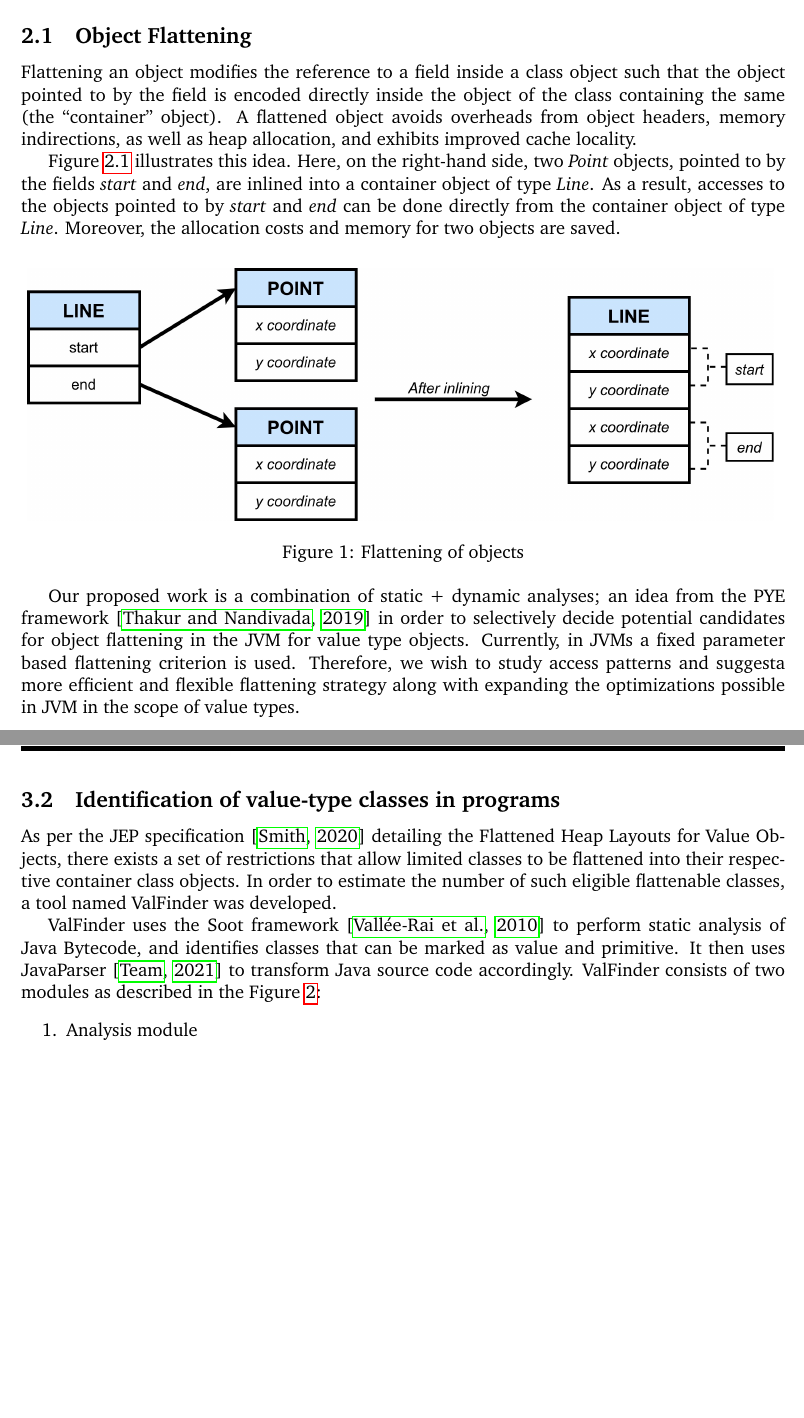
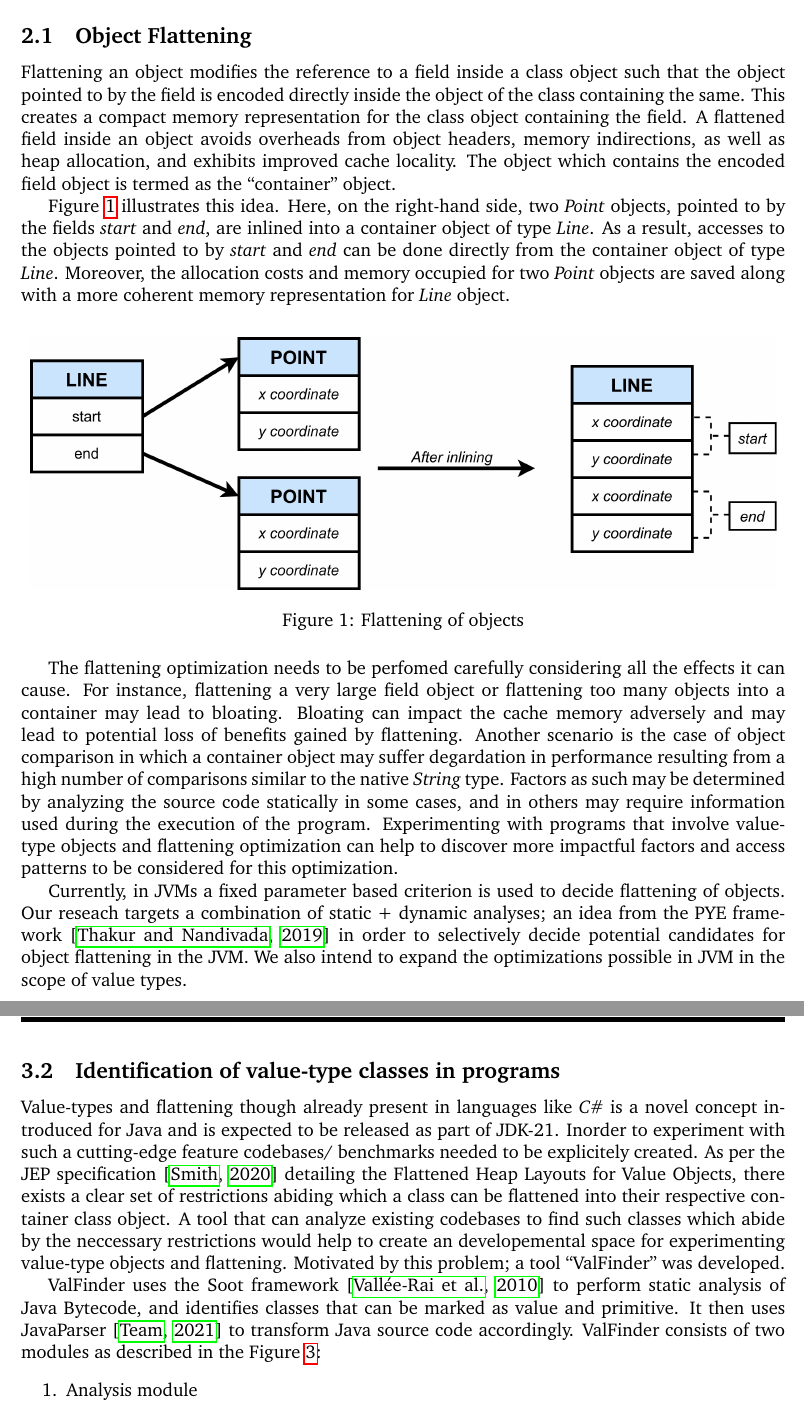
Before and after one commit to arjunhkumar/APC-Reports-Templates, a LaTeX document (Report.tex): two parts of pages 2 and 4 of 10, joined at a grey line, cut so that both start at the same text, the shorter picture padded with empty space. Compiled offline with pdfLaTeX.

Commit message:
Template fixes

```diff
--- a/Report.tex
+++ b/Report.tex
@@ -190,32 +189,47 @@ Machine (JVM) is object inlining or flattening \citep{ObjectInlining}.
 \subsection{Object Flattening}
 Flattening an object modifies the reference to a field inside a class object
 such that the object pointed to by the field is encoded directly inside the
-object of the class containing the same (the ``container'' object).
-A flattened object avoids overheads from object headers, memory indirections,
-as well as heap allocation, and exhibits improved cache locality.
+object of the class containing the same. This creates a compact memory representation
+for the class object containing the field.
+A flattened field inside an object avoids overheads from object headers,
+memory indirections, as well as heap allocation, and exhibits improved cache locality.
+The object which contains the encoded
+field object is termed as the ``container'' object.
 
-	Figure \ref{fig:Figure 1} illustrates this idea.
+Figure \ref{fig:Figure 1} illustrates this idea.
 Here, on the right-hand side, two {\em Point} objects, pointed to by
 the fields {\em start} and {\em end}, are inlined into a container object
 of type \textit{Line}.
-As a result, accesses to the objects pointed to by \textit{start} and \textit{end}
-can be done directly from the container object of type \textit{Line}. Moreover,
-the allocation costs and memory for two objects are saved.
+As a result, accesses to the objects pointed to by {\em start} and {\em end}
+can be done directly from the container object of type {\em Line}. Moreover,
+the allocation costs and memory occupied for two {\em Point} objects  are saved along
+with a more coherent memory representation for {\em Line} object.
 
-\begin{figure}[h]
+\begin{figure}[H]
 	\vskip 0.2cm
 	\centering
 	\includegraphics[scale=0.2]{Images/Flattening_Line.jpg}
+	\caption{Flattening of objects}
 	\label{fig:Figure 1}
-	\caption{Flattening of objects}
 \end{figure}
+The flattening optimization needs to be perfomed carefully considering all the effects it can cause.
+For instance, flattening a very large field object or flattening too many objects into a
+container may lead to bloating. Bloating can impact the cache memory adversely and may
+lead to potential loss of benefits gained by flattening. Another scenario is the case of object
+comparison in which a container object may suffer degardation in performance resulting
+from a high number of comparisons similar to the native {\em String} type. Factors as such may be
+determined by analyzing the source code statically in some cases, and in others may require
+information used during the execution of the program. Experimenting with programs that involve
+value-type objects and flattening optimization
+can help to discover more impactful factors and access patterns to be considered for this
+optimization.
 
-Our proposed work is a combination of static + dynamic analyses;
-an idea from the PYE framework \citep{PYE2019} in order to selectively decide
-potential candidates for object flattening in the JVM for value type objects. Currently, in
-JVMs a fixed parameter based flattening criterion is used. Therefore, we wish to study access patterns
-and suggesta more efficient and flexible flattening strategy along with expanding the optimizations
-possible in JVM in the scope of value types.
+Currently, in JVMs a fixed parameter based criterion is used to decide flattening of objects.
+Our reseach targets a combination of static + dynamic analyses; an idea from the PYE framework \citep{PYE2019} in
+order to selectively decide potential candidates for object flattening in the JVM.
+ We also intend to expand the optimizations
+possible in JVM in the scope of
+value types.
 
 \clearpage
 %%%%%%%%%%%%%%%%%%%%%%%%%%%%%%%%%%% PAGE 2 END %%%%%%%%%%%%%%%%%%%%%%%%%%%%%%%%%%%
@@ -305,16 +319,26 @@ each instance of the class to track which fields are should be flattened.
 {\raggedleft{}\HRule}
 
 \subsection{Identification of value-type classes in programs}
+Value-types and flattening though already present in languages like {\em C\#} is a novel concept
+introduced for Java and is expected to be released as part of
+JDK-21. Inorder to experiment with such a cutting-edge feature
+codebases/ benchmarks needed to be explicitely created.
 As per the JEP specification \citep{JEPP}
-detailing the Flattened Heap Layouts for Value Objects, there exists a set of restrictions that allow limited classes
-to be flattened into their respective container class objects. In order to estimate the number
-of such eligible flattenable classes, a tool named ValFinder was
+detailing the Flattened Heap Layouts for Value Objects,
+there exists a clear set of restrictions abiding which a class
+can be flattened into their respective container class object.
+A tool that can analyze existing codebases to find such classes which abide
+by the neccessary restrictions would help to
+create an developemental space for experimenting value-type objects and flattening.
+ Motivated by this problem; a tool ``ValFinder'' was
 developed.
+
+
 
 ValFinder uses the Soot framework \citep{soot} to perform static analysis
 of Java Bytecode, and identifies classes that can be marked as value
 and primitive. It then uses JavaParser \citep{JP} to transform Java source
-code accordingly. ValFinder consists of two modules as described in the Figure \ref{fig:Figure 2}:
+code accordingly. ValFinder consists of two modules as described in the Figure \ref{fig:Figure 3}:
 \begin{enumerate}
 	\item Analysis module
 	\item Transformation module
```
Also changed, not shown: Images/Class_Init.jpg, Images/ValFinder.jpg, Report.pdf, Report.tex (80 more changed lines).
